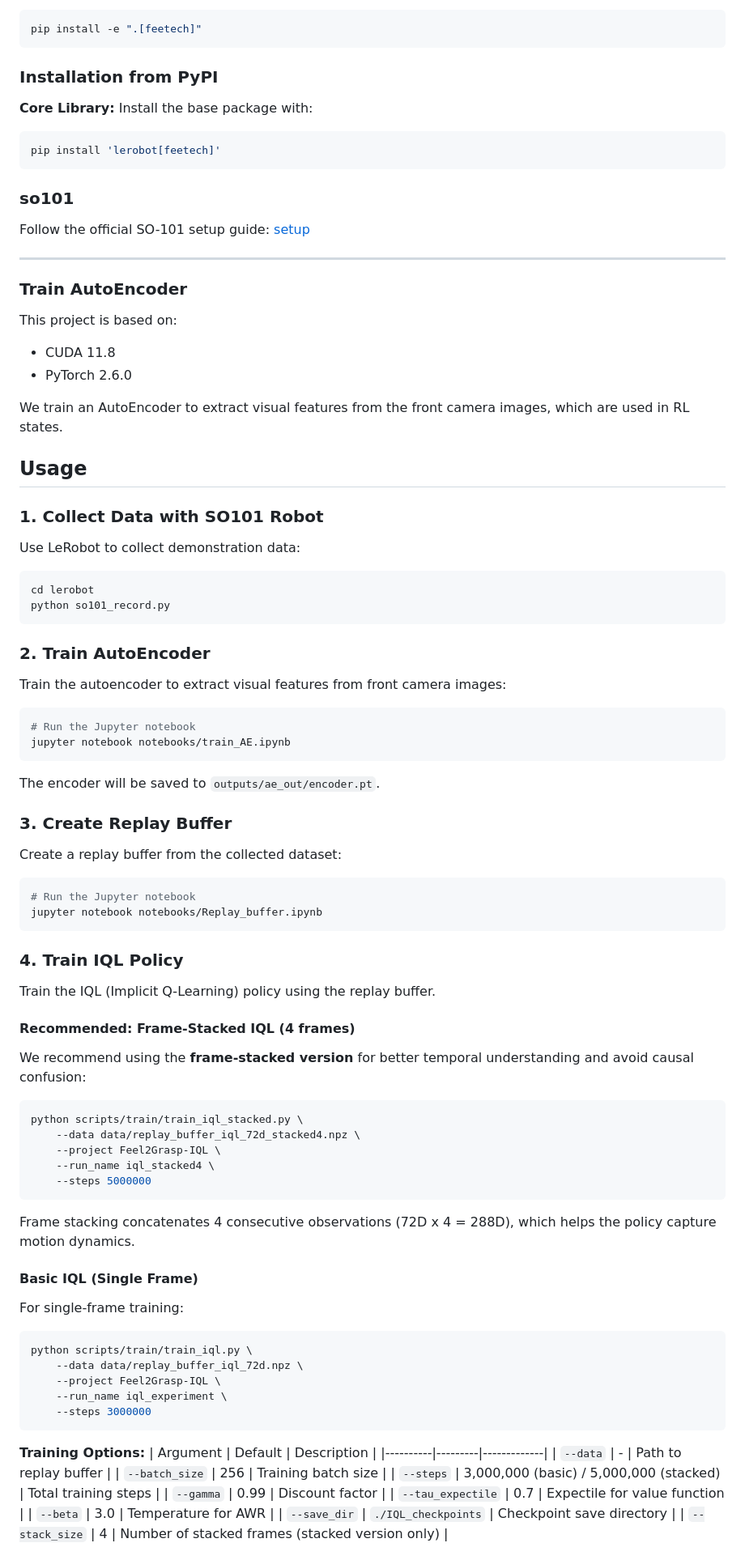
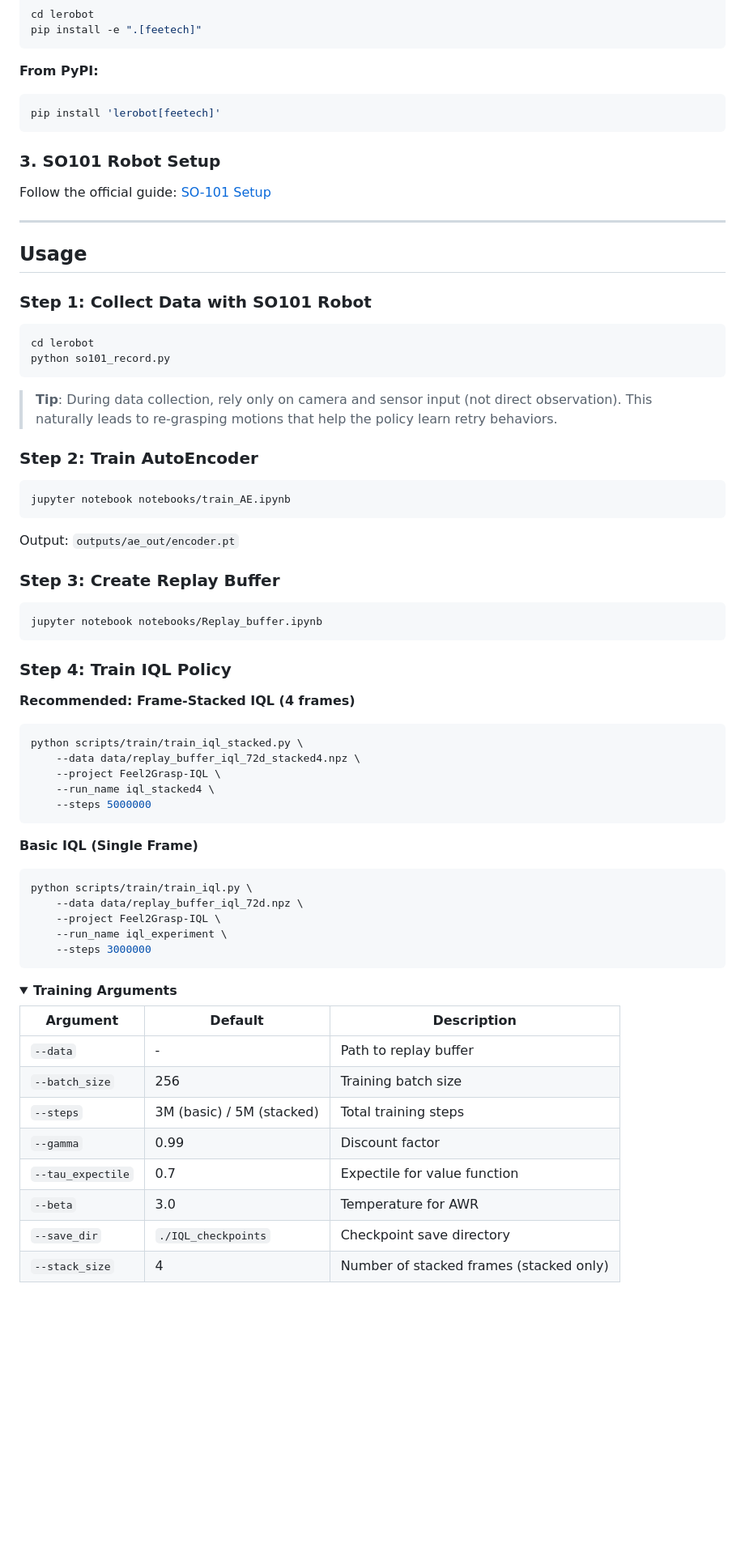
Before and after one commit to mjkim001130/Feel2Grasp, a Markdown page: README.md, the part around one of its changes. Shown at 81% size. Drawn GitHub-style; folded sections open; blank space fills up the shorter version.

````diff
--- a/README.md
+++ b/README.md
@@ -55,68 +83,45 @@ Then, install the library in editable mode. This is useful if you plan to contri
 pip install -e ".[feetech]"
 ```
 
-### Installation from PyPI
-
-**Core Library:**
-Install the base package with:
-
+**From PyPI:**
 ```bash
 pip install 'lerobot[feetech]'
 ```
 
-### so101
+### 3. SO101 Robot Setup
 
-Follow the official SO-101 setup guide: [setup](https://huggingface.co/docs/lerobot/so101)
+Follow the official guide: [SO-101 Setup](https://huggingface.co/docs/lerobot/so101)
 
 ---
 
-### Train AutoEncoder
-
-This project is based on:
-
-- CUDA 11.8
-- PyTorch 2.6.0
-
-We train an AutoEncoder to extract visual features from the front camera images, which are used in RL states.
-
 ## Usage
 
-### 1. Collect Data with SO101 Robot
-
-Use LeRobot to collect demonstration data:
+### Step 1: Collect Data with SO101 Robot
 
 ```bash
 cd lerobot
 python so101_record.py
 ```
 
-### 2. Train AutoEncoder
+> **Tip**: During data collection, rely only on camera and sensor input (not direct observation). This naturally leads to re-grasping motions that help the policy learn retry behaviors.
 
-Train the autoencoder to extract visual features from front camera images:
+### Step 2: Train AutoEncoder
 
 ```bash
-# Run the Jupyter notebook
 jupyter notebook notebooks/train_AE.ipynb
 ```
 
-The encoder will be saved to `outputs/ae_out/encoder.pt`.
+Output: `outputs/ae_out/encoder.pt`
 
-### 3. Create Replay Buffer
-
-Create a replay buffer from the collected dataset:
+### Step 3: Create Replay Buffer
 
 ```bash
-# Run the Jupyter notebook
 jupyter notebook notebooks/Replay_buffer.ipynb
 ```
 
-### 4. Train IQL Policy
+### Step 4: Train IQL Policy
 
-Train the IQL (Implicit Q-Learning) policy using the replay buffer.
-
-#### Recommended: Frame-Stacked IQL (4 frames)
-
-We recommend using the **frame-stacked version** for better temporal understanding and avoid causal confusion:
+**Recommended: Frame-Stacked IQL (4 frames)**
 
 ```bash
 python scripts/train/train_iql_stacked.py \
@@ -126,11 +131,7 @@ python scripts/train/train_iql_stacked.py \
     --steps 5000000
 ```
 
-Frame stacking concatenates 4 consecutive observations (72D x 4 = 288D), which helps the policy capture motion dynamics.
-
-#### Basic IQL (Single Frame)
-
-For single-frame training:
+**Basic IQL (Single Frame)**
 
 ```bash
 python scripts/train/train_iql.py \
@@ -140,15 +141,17 @@ python scripts/train/train_iql.py \
     --steps 3000000
 ```
 
-**Training Options:**
+<details>
+<summary><b>Training Arguments</b></summary>
+
 | Argument | Default | Description |
 |----------|---------|-------------|
 | `--data` | - | Path to replay buffer |
 | `--batch_size` | 256 | Training batch size |
-| `--steps` | 3,000,000 (basic) / 5,000,000 (stacked) | Total training steps |
+| `--steps` | 3M (basic) / 5M (stacked) | Total training steps |
 | `--gamma` | 0.99 | Discount factor |
 | `--tau_expectile` | 0.7 | Expectile for value function |
 | `--beta` | 3.0 | Temperature for AWR |
 | `--save_dir` | `./IQL_checkpoints` | Checkpoint save directory |
-| `--stack_size` | 4 | Number of stacked frames (stacked version only) |
+| `--stack_size` | 4 | Number of stacked frames (stacked only) |
 
````
Also changed, not shown: other parts of README.md (+111 -32 lines).
